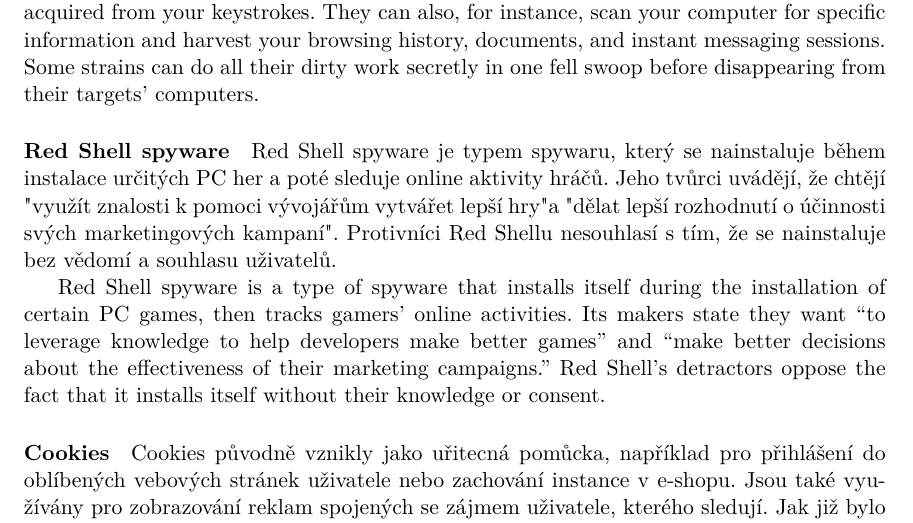
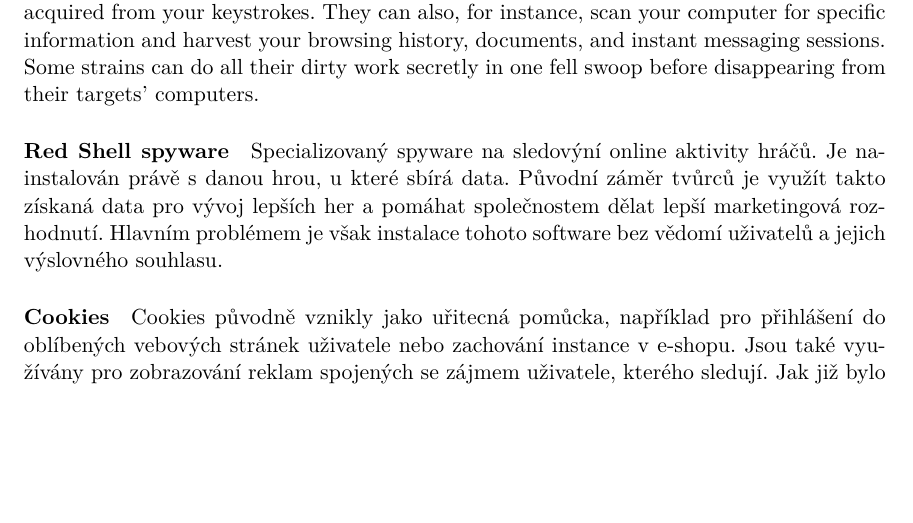
Before and after one commit to bonscji1/tex_UHK_bonsch_diplomka_red_team, a LaTeX thesis (main.tex, which reads content.tex): part of page 22 of 52, cut so that both start at the same text, the shorter picture padded with empty space. Compiled offline with pdfLaTeX.

Commit message:
Red shell done

```diff
--- a/content.tex
+++ b/content.tex
@@ -369,10 +369,10 @@
 Infostealers collect information from your computer or mobile systems. Keyloggers are a type of infostealer; other types can do much more than record and store information acquired from your keystrokes. They can also, for instance, scan your computer for specific information and harvest your browsing history, documents, and instant messaging sessions. Some strains can do all their dirty work secretly in one fell swoop before disappearing from their targets’ computers.
 
 \paragraph{Red Shell spyware}
-
-Red Shell spyware je typem spywaru, který se nainstaluje během instalace určitých PC her a poté sleduje online aktivity hráčů. Jeho tvůrci uvádějí, že chtějí "využít znalosti k pomoci vývojářům vytvářet lepší hry" a "dělat lepší rozhodnutí o účinnosti svých marketingových kampaní". Protivníci Red Shellu nesouhlasí s tím, že se nainstaluje bez vědomí a souhlasu uživatelů.
-
-Red Shell spyware is a type of spyware that installs itself during the installation of certain PC games, then tracks gamers’ online activities. Its makers state they want “to leverage knowledge to help developers make better games” and “make better decisions about the effectiveness of their marketing campaigns.” Red Shell’s detractors oppose the fact that it installs itself without their knowledge or consent.
+Specializovaný spyware na sledovýní online aktivity hráčů.
+Je nainstalován právě s danou hrou, u které sbírá data.
+Původní záměr tvůrců je využít takto získaná data pro vývoj lepších her a pomáhat společnostem dělat lepší marketingová rozhodnutí.
+Hlavním problémem je však instalace tohoto software bez vědomí uživatelů a jejich výslovného souhlasu.
 
 \paragraph{Cookies}
 Cookies původně vznikly jako uřitecná pomůcka, například pro přihlášení do oblíbených vebových stránek uživatele nebo zachování instance v e-shopu.
```
